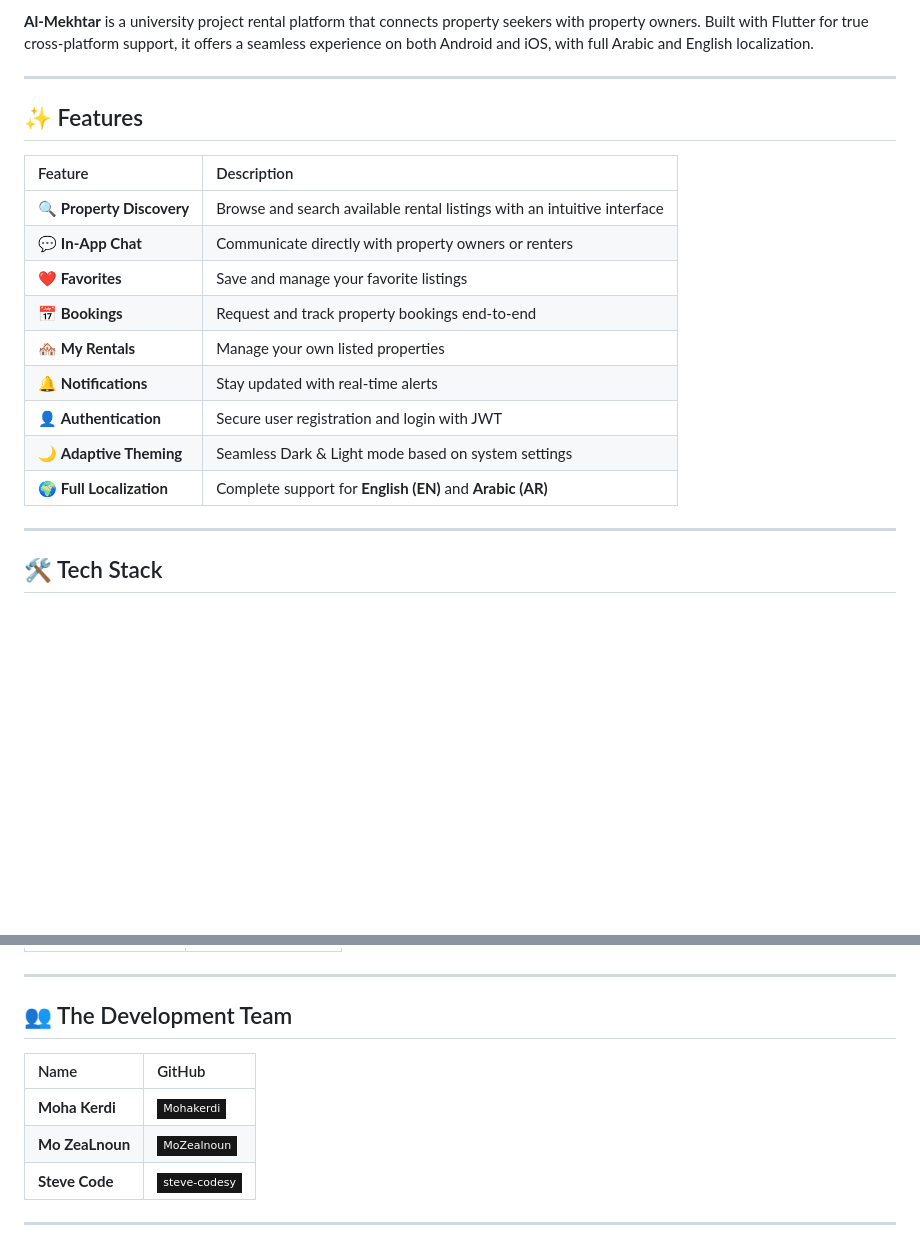
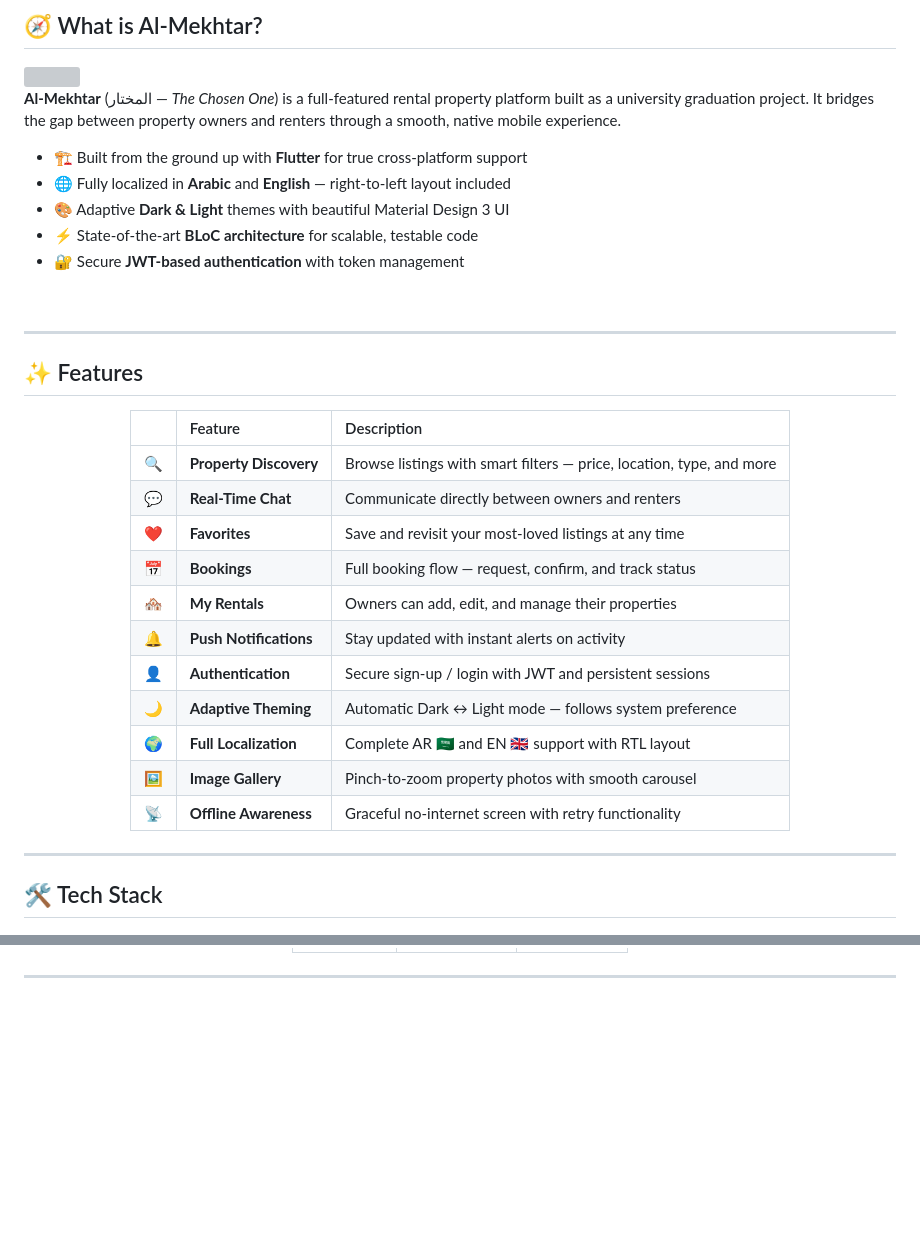
Before and after one commit to Mohakerdi/AlMekhtar, a Markdown page: README.md, 2 parts joined by grey strips. Drawn GitHub-style; badges without logos; blank space fills up the shorter version; grey boxes are pictures that could not be loaded.

```diff
--- a/README.md
+++ b/README.md
@@ -21,18 +27,35 @@ A modern, cross-platform rental property app built with Flutter — designed to
 
-**Al-Mekhtar** is a university project rental platform that connects property seekers with property owners. Built with Flutter for true cross-platform support, it offers a seamless experience on both Android and iOS, with full Arabic and English localization.
+## 🧭 What is Al-Mekhtar?
+
+<img align="right" width="300" src="https://media.giphy.com/media/v1.Y2lkPTc5MGI3NjExcHUxcnc1dHc5ZGI4ZGo1cXhsMmRkd3F2bzE4dGppOW9scjV0ZmtoNiZlcD12MV9pbnRlcm5hbF9naWZfYnlfaWQmY3Q9Zw/f3iwJFOVOwuy7K6FFw/giphy.gif" />
+
+**Al-Mekhtar** (المختار — *The Chosen One*) is a full-featured rental property platform built as a university graduation project. It bridges the gap between property owners and renters through a smooth, native mobile experience.
+
+- 🏗️ Built from the ground up with **Flutter** for true cross-platform support
+- 🌐 Fully localized in **Arabic** and **English** — right-to-left layout included
+- 🎨 Adaptive **Dark & Light** themes with beautiful Material Design 3 UI
+- ⚡ State-of-the-art **BLoC architecture** for scalable, testable code
+- 🔐 Secure **JWT-based authentication** with token management
+
+<br clear="right"/>
 
 ---
 
 ## ✨ Features
 
-| Feature | Description |
-| :--- | :--- |
-| 🔍 **Property Discovery** | Browse and search available rental listings with an intuitive interface |
-| 💬 **In-App Chat** | Communicate directly with property owners or renters |
-| ❤️ **Favorites** | Save and manage your favorite listings |
-| 📅 **Bookings** | Request and track property bookings end-to-end |
-| 🏘️ **My Rentals** | Manage your own listed properties |
-| 🔔 **Notifications** | Stay updated with real-time alerts |
-| 👤 **Authentication** | Secure user registration and login with JWT |
-| 🌙 **Adaptive Theming** | Seamless Dark & Light mode based on system settings |
-| 🌍 **Full Localization** | Complete support for **English (EN)** and **Arabic (AR)** |
+<div align="center">
+
+| &nbsp; | Feature | Description |
+| :---: | :--- | :--- |
+| 🔍 | **Property Discovery** | Browse listings with smart filters — price, location, type, and more |
+| 💬 | **Real-Time Chat** | Communicate directly between owners and renters |
+| ❤️ | **Favorites** | Save and revisit your most-loved listings at any time |
+| 📅 | **Bookings** | Full booking flow — request, confirm, and track status |
+| 🏘️ | **My Rentals** | Owners can add, edit, and manage their properties |
+| 🔔 | **Push Notifications** | Stay updated with instant alerts on activity |
+| 👤 | **Authentication** | Secure sign-up / login with JWT and persistent sessions |
+| 🌙 | **Adaptive Theming** | Automatic Dark ↔ Light mode — follows system preference |
+| 🌍 | **Full Localization** | Complete AR 🇸🇦 and EN 🇬🇧 support with RTL layout |
+| 🖼️ | **Image Gallery** | Pinch-to-zoom property photos with smooth carousel |
+| 📡 | **Offline Awareness** | Graceful no-internet screen with retry functionality |
+
@@ -94,15 +205,6 @@ A modern, cross-platform rental property app built with Flutter — designed to
 
 ---
 
-## 👥 The Development Team
-
-| Name | GitHub |
-| :--- | :--- |
-| **Moha Kerdi** | [![GitHub](https://img.shields.io/badge/Mohakerdi-181717?style=flat-square&logo=github&logoColor=white)](https://github.com/Mohakerdi) |
-| **Mo ZeaLnoun** | [![GitHub](https://img.shields.io/badge/MoZealnoun-181717?style=flat-square&logo=github&logoColor=white)](https://github.com/MoZealnoun) |
-| **Steve Code** | [![GitHub](https://img.shields.io/badge/steve--codesy-181717?style=flat-square&logo=github&logoColor=white)](https://github.com/steve-codesy) |
-
----
-
+<!-- Animated footer -->
 <div align="center">
 
```
Also changed, not shown: other parts of README.md (+141 -47 lines).
